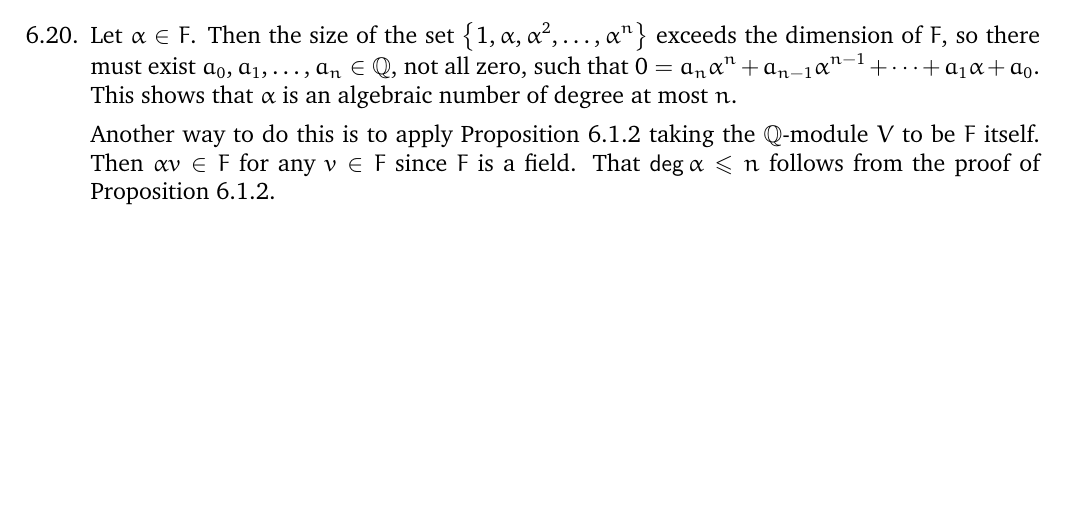
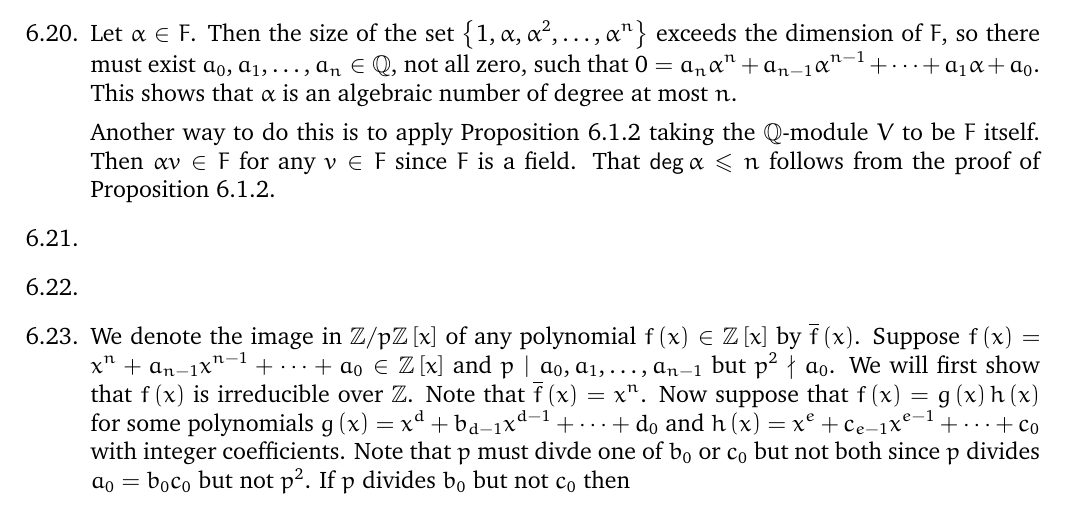
Before and after one commit to marcusjbishop/irelandRosen, a LaTeX document (6.tex): part of page 5 of 5, cut so that both start at the same text, the shorter picture padded with empty space. Compiled offline with pdfLaTeX.

Commit message:
started 23

```diff
--- a/6.tex
+++ b/6.tex
@@ -374,5 +374,28 @@ Another way to do this is to apply Proposition~6.1.2
 taking the $\mathbb{Q}$-module $V$ to be $F$ itself.
 Then $\alpha v\in F$ for any $v\in F$ since $F$ is a field.
 That $\deg\alpha\le n$ follows from the proof of Proposition~6.1.2.
+
+\item %21
+\item %22
+\item %23
+We denote the image
+in $\mathbb{Z}/p\mathbb{Z}\left[x\right]$
+of any polynomial $f\left(x\right)\in\mathbb{Z}\left[x\right]$
+by $\overline{f}\left(x\right)$.
+Suppose $f\left(x\right)=x^n+a_{n-1}x^{n-1}+\cdots+a_0
+\in\mathbb{Z}\left[x\right]$
+and $p\mid a_0,a_1,\ldots,a_{n-1}$ but $p^2\nmid a_0$.
+We will first show that $f\left(x\right)$
+is irreducible over $\mathbb{Z}$.
+Note that $\overline{f}\left(x\right)=x^n$.
+Now suppose that $f\left(x\right)=g\left(x\right)h\left(x\right)$
+for some polynomials $g\left(x\right)
+=x^d+b_{d-1}x^{d-1}+\cdots+d_0$
+and $h\left(x\right)=x^e+c_{e-1}x^{e-1}+\cdots+c_0$
+with integer coefficients.
+Note that $p$ must divde one of $b_0$ or $c_0$ but
+not both since $p$ divides $a_0=b_0c_0$ but not $p^2$.
+If $p$ divides $b_0$ but not $c_0$ then
+
 \end{enumerate}
 \end{document}
```
